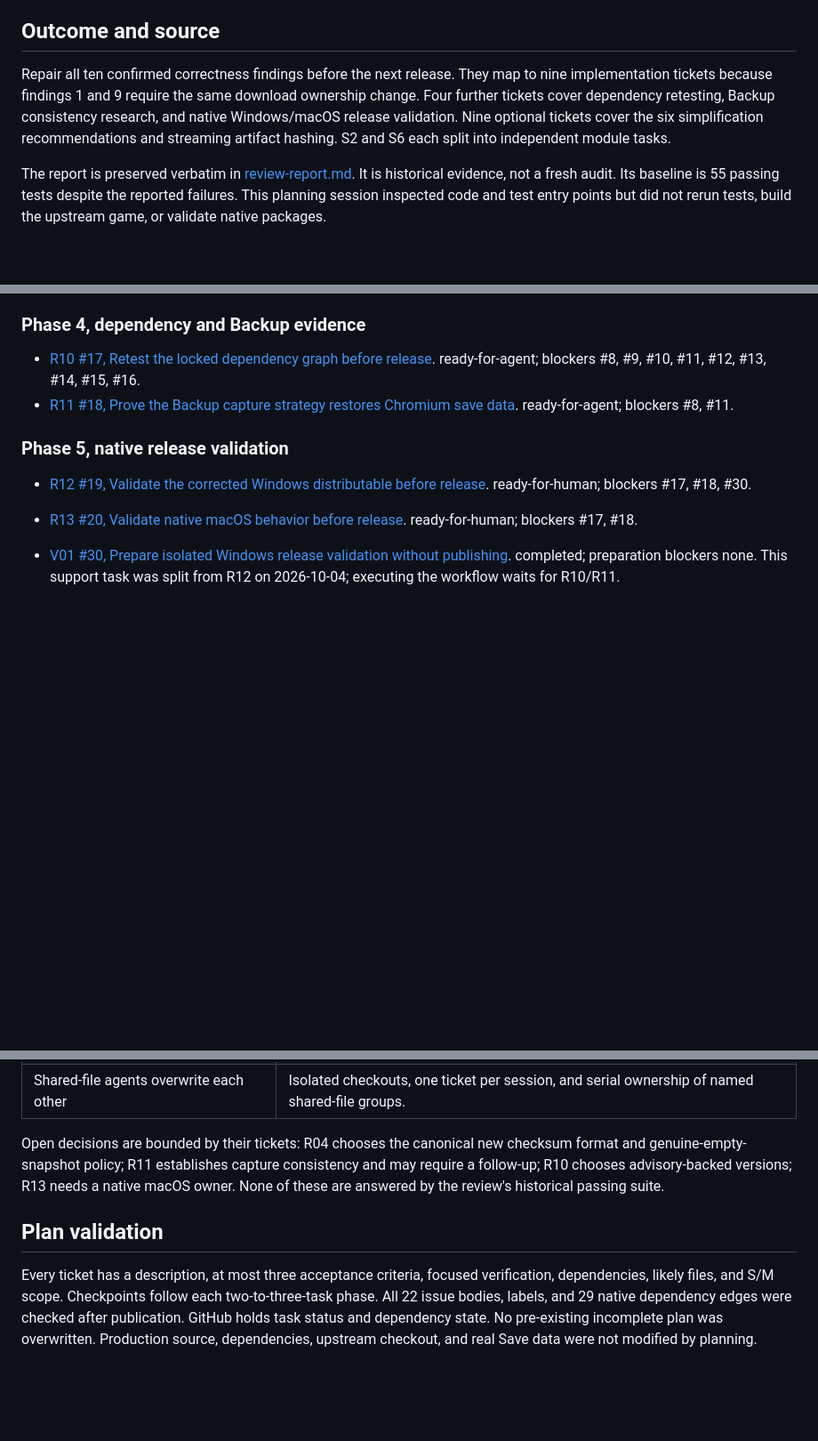
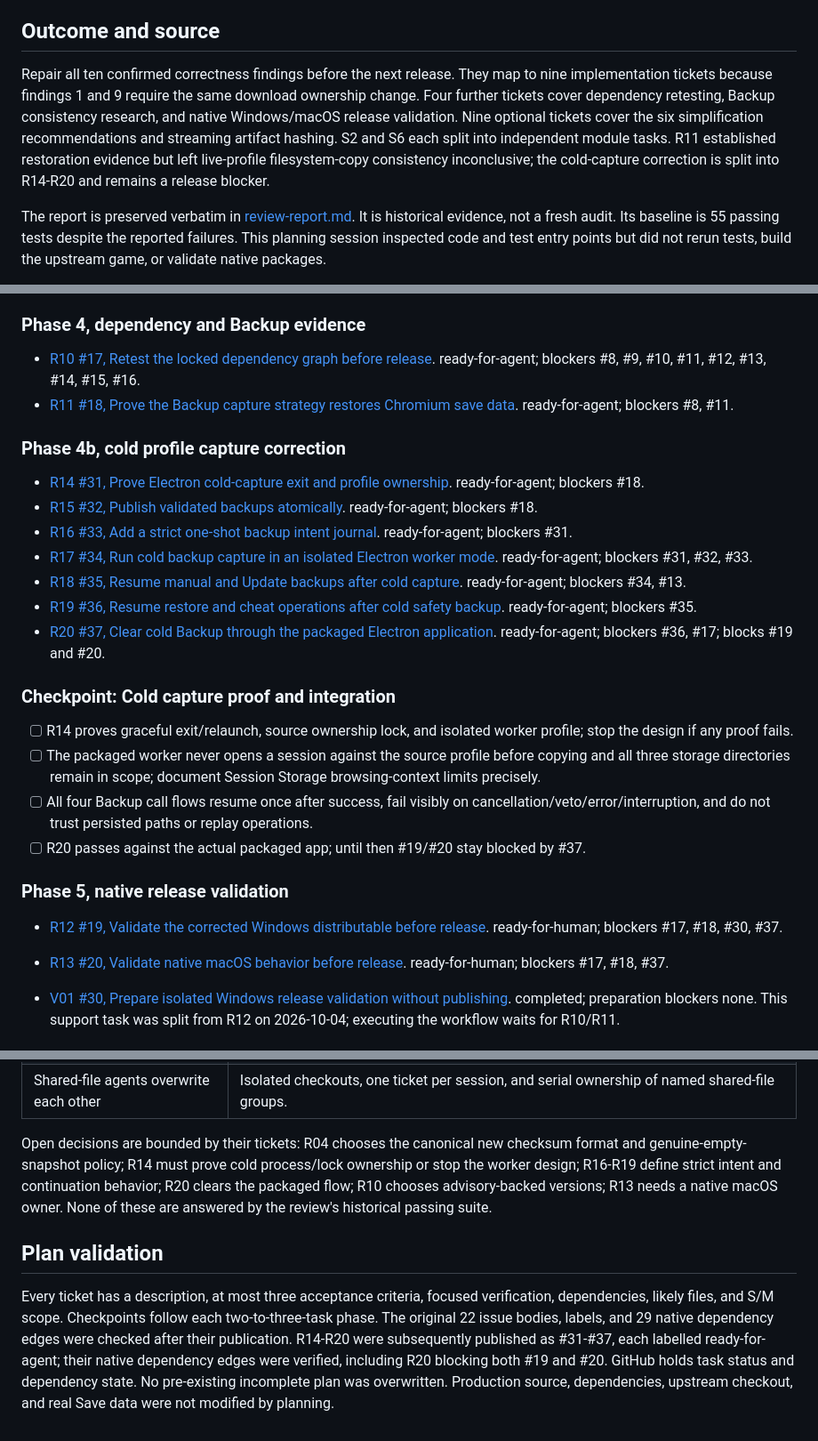
Before and after one commit to gaboopa/pokerogue-electron, a Markdown page: tasks/plan.md, 3 parts joined by grey strips. Shown at 89% size. Drawn GitHub-style; blank space fills up the shorter version.

Commit message:
docs: add cold capture proof and implementation gates

```diff
--- a/tasks/plan.md
+++ b/tasks/plan.md
@@ -8,7 +8,7 @@ Current implementation evidence is recorded in [progress.md](progress.md). The a
 
 ## Outcome and source
 
-Repair all ten confirmed correctness findings before the next release. They map to nine implementation tickets because findings 1 and 9 require the same download ownership change. Four further tickets cover dependency retesting, Backup consistency research, and native Windows/macOS release validation. Nine optional tickets cover the six simplification recommendations and streaming artifact hashing. S2 and S6 each split into independent module tasks.
+Repair all ten confirmed correctness findings before the next release. They map to nine implementation tickets because findings 1 and 9 require the same download ownership change. Four further tickets cover dependency retesting, Backup consistency research, and native Windows/macOS release validation. Nine optional tickets cover the six simplification recommendations and streaming artifact hashing. S2 and S6 each split into independent module tasks. R11 established restoration evidence but left live-profile filesystem-copy consistency inconclusive; the cold-capture correction is split into R14-R20 and remains a release blocker.
 
 The report is preserved verbatim in [review-report.md](review-report.md). It is historical evidence, not a fresh audit. Its baseline is 55 passing tests despite the reported failures. This planning session inspected code and test entry points but did not rerun tests, build the upstream game, or validate native packages.
 
@@ -69,10 +69,27 @@ A reusable assignment prompt:
 - [R10 #17, Retest the locked dependency graph before release](https://github.com/gaboopa/pokerogue-electron/issues/17). ready-for-agent; blockers #8, #9, #10, #11, #12, #13, #14, #15, #16.
 - [R11 #18, Prove the Backup capture strategy restores Chromium save data](https://github.com/gaboopa/pokerogue-electron/issues/18). ready-for-agent; blockers #8, #11.
 
+### Phase 4b, cold profile capture correction
+
+- [R14 #31, Prove Electron cold-capture exit and profile ownership](https://github.com/gaboopa/pokerogue-electron/issues/31). ready-for-agent; blockers #18.
+- [R15 #32, Publish validated backups atomically](https://github.com/gaboopa/pokerogue-electron/issues/32). ready-for-agent; blockers #18.
+- [R16 #33, Add a strict one-shot backup intent journal](https://github.com/gaboopa/pokerogue-electron/issues/33). ready-for-agent; blockers #31.
+- [R17 #34, Run cold backup capture in an isolated Electron worker mode](https://github.com/gaboopa/pokerogue-electron/issues/34). ready-for-agent; blockers #31, #32, #33.
+- [R18 #35, Resume manual and Update backups after cold capture](https://github.com/gaboopa/pokerogue-electron/issues/35). ready-for-agent; blockers #34, #13.
+- [R19 #36, Resume restore and cheat operations after cold safety backup](https://github.com/gaboopa/pokerogue-electron/issues/36). ready-for-agent; blockers #35.
+- [R20 #37, Clear cold Backup through the packaged Electron application](https://github.com/gaboopa/pokerogue-electron/issues/37). ready-for-agent; blockers #36, #17; blocks #19 and #20.
+
+### Checkpoint: Cold capture proof and integration
+
+- [ ] R14 proves graceful exit/relaunch, source ownership lock, and isolated worker profile; stop the design if any proof fails.
+- [ ] The packaged worker never opens a session against the source profile before copying and all three storage directories remain in scope; document Session Storage browsing-context limits precisely.
+- [ ] All four Backup call flows resume once after success, fail visibly on cancellation/veto/error/interruption, and do not trust persisted paths or replay operations.
+- [ ] R20 passes against the actual packaged app; until then #19/#20 stay blocked by #37.
+
 ### Phase 5, native release validation
 
-- [R12 #19, Validate the corrected Windows distributable before release](https://github.com/gaboopa/pokerogue-electron/issues/19). ready-for-human; blockers #17, #18, #30.
-- [R13 #20, Validate native macOS behavior before release](https://github.com/gaboopa/pokerogue-electron/issues/20). ready-for-human; blockers #17, #18.
+- [R12 #19, Validate the corrected Windows distributable before release](https://github.com/gaboopa/pokerogue-electron/issues/19). ready-for-human; blockers #17, #18, #30, #37.
+- [R13 #20, Validate native macOS behavior before release](https://github.com/gaboopa/pokerogue-electron/issues/20). ready-for-human; blockers #17, #18, #37.
 
 - [V01 #30, Prepare isolated Windows release validation without publishing](https://github.com/gaboopa/pokerogue-electron/issues/30). completed; preparation blockers none. This support task was split from R12 on 2026-10-04; executing the workflow waits for R10/R11.
 
@@ -185,8 +202,8 @@ If selected, review S01/S02a/S02b after their changes integrate, then S03/S04/S0
 | Optional export deletion affects outside tooling | Resolve supported callers first; use needs-info when evidence is missing. |
 | Shared-file agents overwrite each other | Isolated checkouts, one ticket per session, and serial ownership of named shared-file groups. |
 
-Open decisions are bounded by their tickets: R04 chooses the canonical new checksum format and genuine-empty-snapshot policy; R11 establishes capture consistency and may require a follow-up; R10 chooses advisory-backed versions; R13 needs a native macOS owner. None of these are answered by the review's historical passing suite.
+Open decisions are bounded by their tickets: R04 chooses the canonical new checksum format and genuine-empty-snapshot policy; R14 must prove cold process/lock ownership or stop the worker design; R16-R19 define strict intent and continuation behavior; R20 clears the packaged flow; R10 chooses advisory-backed versions; R13 needs a native macOS owner. None of these are answered by the review's historical passing suite.
 
 ## Plan validation
 
-Every ticket has a description, at most three acceptance criteria, focused verification, dependencies, likely files, and S/M scope. Checkpoints follow each two-to-three-task phase. All 22 issue bodies, labels, and 29 native dependency edges were checked after publication. GitHub holds task status and dependency state. No pre-existing incomplete plan was overwritten. Production source, dependencies, upstream checkout, and real Save data were not modified by planning.
+Every ticket has a description, at most three acceptance criteria, focused verification, dependencies, likely files, and S/M scope. Checkpoints follow each two-to-three-task phase. The original 22 issue bodies, labels, and 29 native dependency edges were checked after their publication. R14-R20 were subsequently published as #31-#37, each labelled ready-for-agent; their native dependency edges were verified, including R20 blocking both #19 and #20. GitHub holds task status and dependency state. No pre-existing incomplete plan was overwritten. Production source, dependencies, upstream checkout, and real Save data were not modified by planning.
```
Also changed, not shown: other parts of tasks/plan.md (+6 -6 lines).
